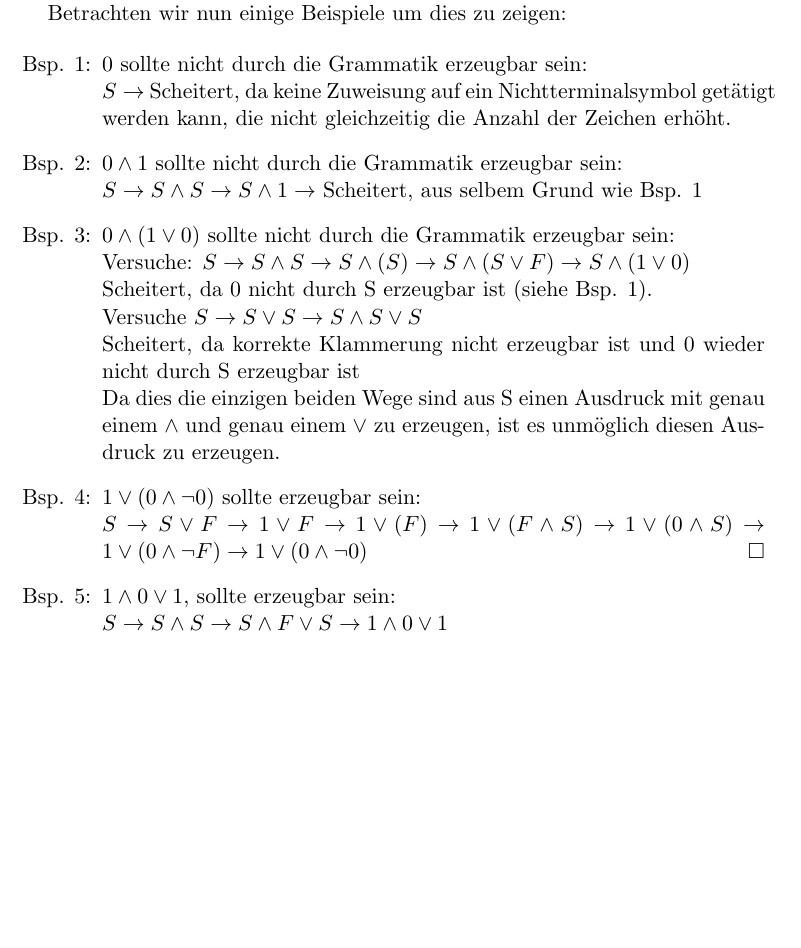
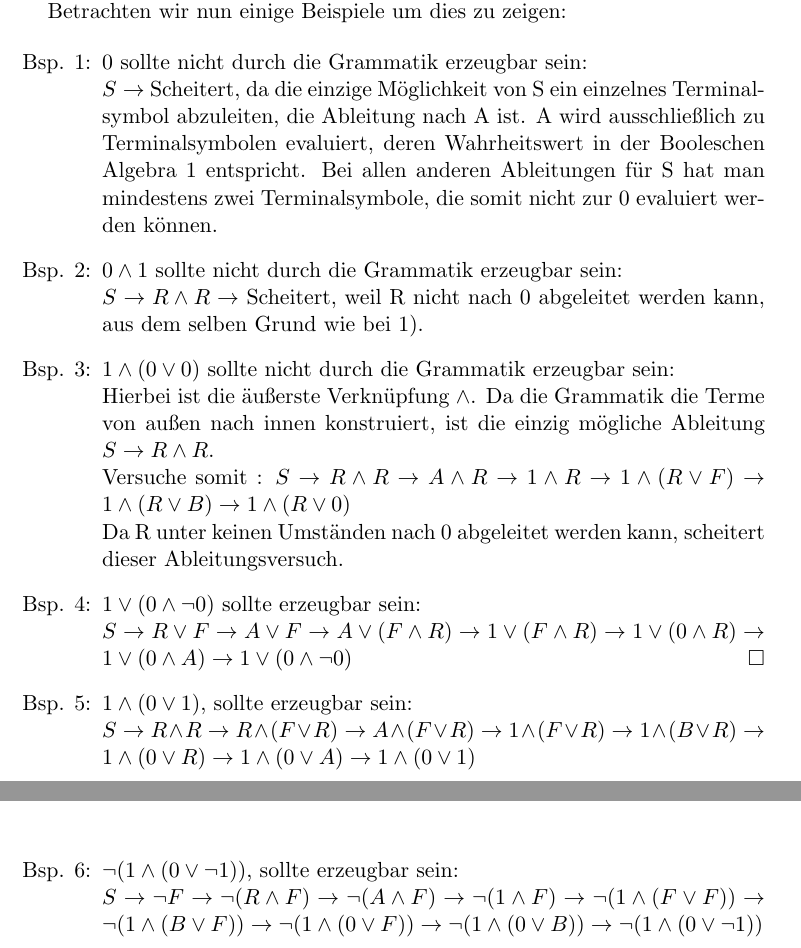
Before and after one commit to CodingTil/2020---Formale-Systeme-Automaten-Prozesse---Aufgaben, a LaTeX document (Übungsblatt 6/Übungsblatt 6.tex): part of page 6 of 6 before the commit and two parts of pages 6 and 7 of 7 after it, the two joined at a grey line, cut so that both start at the same text, the shorter picture padded with empty space. Compiled offline with pdfLaTeX.

Commit message:
Finished exercise 18

```diff
--- a/Übungsblatt 6/Übungsblatt 6.tex
+++ b/Übungsblatt 6/Übungsblatt 6.tex
@@ -254,23 +270,23 @@ Die Grammatik besteht aus 5 Nichtterminalsymbolen, von denen sich einzig die A u
 
 \begin{itemize}
 \item[Bsp. 1:] $0$ sollte nicht durch die Grammatik erzeugbar sein:
-\\$S\rightarrow$ Scheitert, da keine Zuweisung auf ein Nichtterminalsymbol getätigt werden kann, die nicht gleichzeitig die Anzahl der Zeichen erhöht.
+\\$S\rightarrow$ Scheitert, da die einzige Möglichkeit von S ein einzelnes Terminalsymbol abzuleiten, die Ableitung nach A ist. A wird ausschließlich zu Terminalsymbolen evaluiert, deren Wahrheitswert in der Booleschen Algebra 1 entspricht. Bei allen anderen Ableitungen für S hat man mindestens zwei Terminalsymbole, die somit nicht zur 0 evaluiert werden können.
 
 \item[Bsp. 2:] $0\wedge 1$ sollte nicht durch die Grammatik erzeugbar sein:
-\\$S\rightarrow S \wedge S \rightarrow S \wedge 1 \rightarrow$ Scheitert, aus selbem Grund wie Bsp. 1
+\\$S\rightarrow R \wedge R \rightarrow $ Scheitert, weil R nicht nach 0 abgeleitet werden kann, aus dem selben Grund wie bei 1).
 
-\item[Bsp. 3:] $0\wedge (1\vee 0)$ sollte nicht durch die Grammatik erzeugbar sein:
-\\Versuche: $S\rightarrow S\wedge S \rightarrow S \wedge (S)\rightarrow S \wedge (S\vee F)\rightarrow S \wedge (1\vee 0)$
-\\Scheitert, da 0 nicht durch S erzeugbar ist (siehe Bsp. 1).
-\\Versuche $S \rightarrow S \vee S \rightarrow S \wedge S \vee S$
-\\Scheitert, da korrekte Klammerung nicht erzeugbar ist und 0 wieder nicht durch S erzeugbar ist
-\\Da dies die einzigen beiden Wege sind aus S einen Ausdruck mit genau einem $\wedge$ und genau einem $\vee$ zu erzeugen, ist es unmöglich diesen Ausdruck zu erzeugen.
+\item[Bsp. 3:] $1\wedge (0\vee 0)$ sollte nicht durch die Grammatik erzeugbar sein:
+\\Hierbei ist die äußerste Verknüpfung $\wedge$. Da die Grammatik die Terme von außen nach innen konstruiert, ist die einzig mögliche Ableitung $S \rightarrow R\wedge R$.
+\\Versuche somit : $S\rightarrow R\wedge R \rightarrow A \wedge R\rightarrow 1 \wedge R\rightarrow 1 \wedge (R\vee F) \rightarrow 1 \wedge (R\vee B) \rightarrow 1 \wedge (R\vee 0)$
+\\Da R unter keinen Umständen nach 0 abgeleitet werden kann, scheitert dieser Ableitungsversuch.
 
 \item[Bsp. 4:] $1 \vee (0\wedge \neg 0)$ sollte erzeugbar sein:
-\\$S \rightarrow S \vee F \rightarrow 1 \vee F \rightarrow 1 \vee (F) \rightarrow 1 \vee (F \wedge S) \rightarrow 1 \vee (0 \wedge S) \rightarrow 1 \vee (0 \wedge \neg F) \rightarrow 1 \vee (0\wedge \neg 0)$ \hfill $\Box$
+\\$S \rightarrow R \vee F \rightarrow A \vee F \rightarrow A \vee (F\wedge R) \rightarrow 1 \vee (F \wedge R) \rightarrow 1 \vee (0 \wedge R) \rightarrow 1 \vee (0 \wedge A) \rightarrow 1 \vee (0\wedge \neg 0)$ \hfill $\Box$
 
-\item[Bsp. 5:] $1 \wedge 0 \vee 1$, sollte erzeugbar sein:
-\\$S \rightarrow S \wedge S \rightarrow S \wedge F \vee S \rightarrow 1 \wedge 0 \vee 1$
+\item[Bsp. 5:] $1 \wedge (0\vee 1)$, sollte erzeugbar sein:
+\\$S \rightarrow R \wedge R \rightarrow R \wedge (F \vee R) \rightarrow A \wedge (F \vee R) \rightarrow 1 \wedge (F \vee R)\rightarrow 1 \wedge (B \vee R) \rightarrow 1 \wedge (0 \vee R) \rightarrow 1 \wedge (0 \vee A) \rightarrow 1 \wedge (0 \vee 1)$
+\item[Bsp. 6:] $\neg (1 \wedge (0\vee \neg1))$, sollte erzeugbar sein:
+\\$S \rightarrow \neg F \rightarrow \neg (R \wedge F) \rightarrow \neg (A \wedge F) \rightarrow \neg (1 \wedge F) \rightarrow \neg (1 \wedge (F \vee F)) \rightarrow \neg (1 \wedge (B \vee F)) \rightarrow \neg (1 \wedge (0 \vee F)) \rightarrow \neg (1 \wedge (0 \vee B)) \rightarrow \neg (1 \wedge (0 \vee \neg 1))$
 
 \end{itemize}
 
```
Also changed, not shown: Übungsblatt 6/Übungsblatt 6.pdf, Übungsblatt 6/Übungsblatt 6.tex (32 more changed lines), 2 other files.
